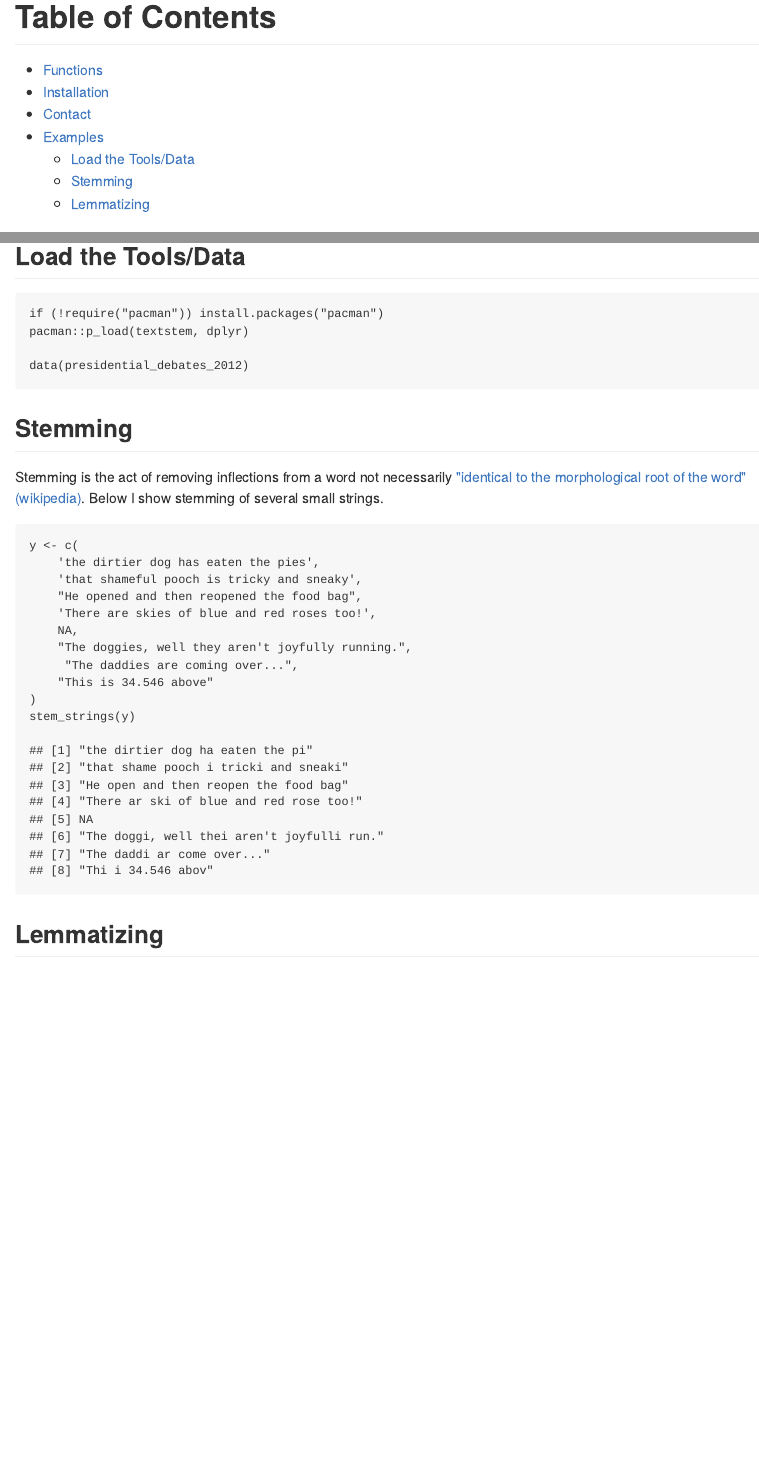
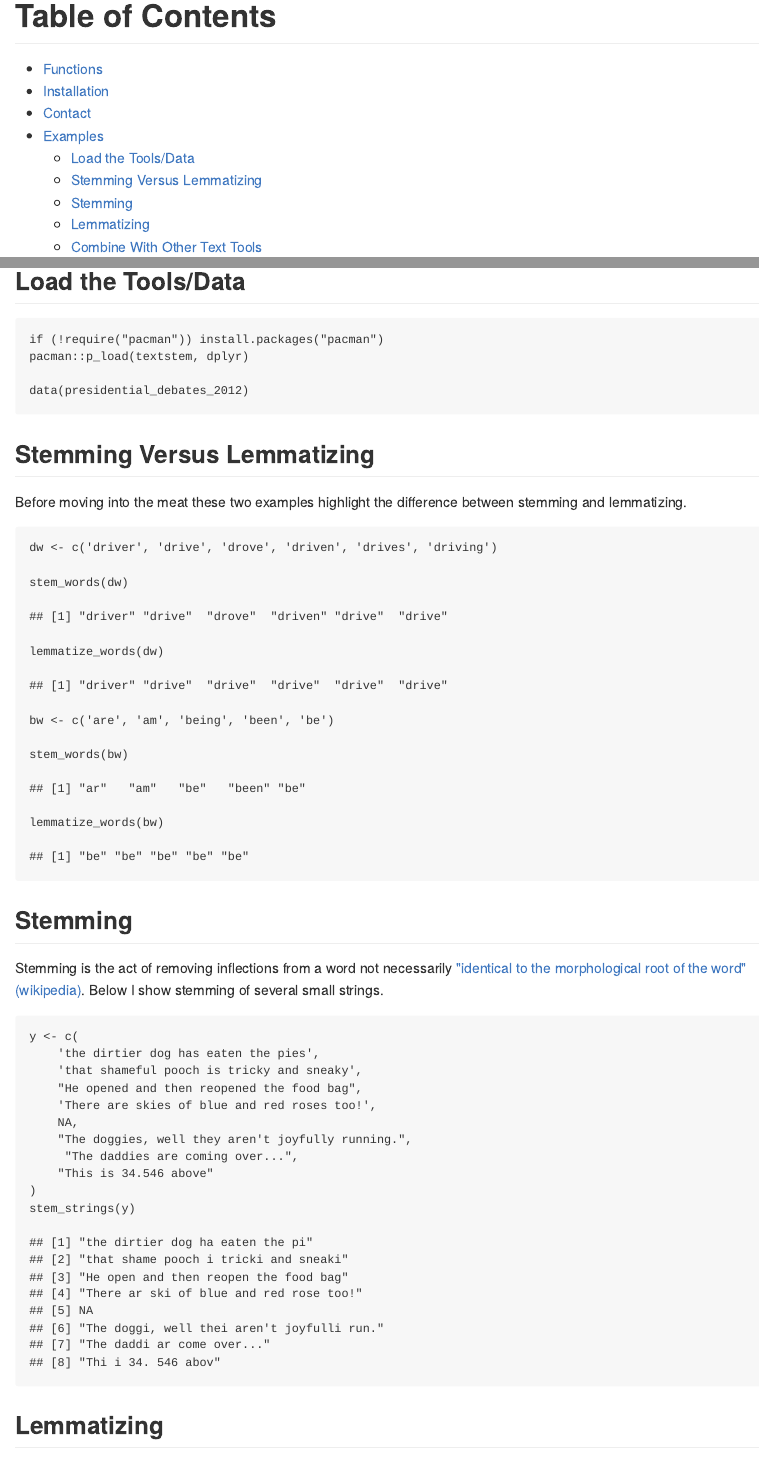
Before and after one commit to trinker/textstem, an R Markdown document (README.Rmd): the page in a window 1100 px wide, from 200 px down, and a second part further down, joined at a grey line. The pictures show the output file README.md that the author committed with the source, drawn offline in the style of GitHub; badge pictures from the web are left out.

Commit message:
Added dictionary check and examples to readme

````diff
--- a/README.Rmd
+++ b/README.Rmd
@@ -70,6 +70,24 @@ pacman::p_load(textstem, dplyr)
 data(presidential_debates_2012)
 ```
 
+## Stemming Versus Lemmatizing
+
+Before moving into the meat these two examples highlight the difference between stemming and lemmatizing.
+
+```{r}
+dw <- c('driver', 'drive', 'drove', 'driven', 'drives', 'driving')
+
+stem_words(dw)
+lemmatize_words(dw)
+```
+
+```{r}
+bw <- c('are', 'am', 'being', 'been', 'be')
+
+stem_words(bw)
+lemmatize_words(bw)
+```
+
 
 ## Stemming
 
````
Also changed, not shown: R/lemmatize.R (+1 -0 lines), R/utils.R (+6 -0 lines), README.md, README.Rmd (16 more changed lines), 1 other file.
